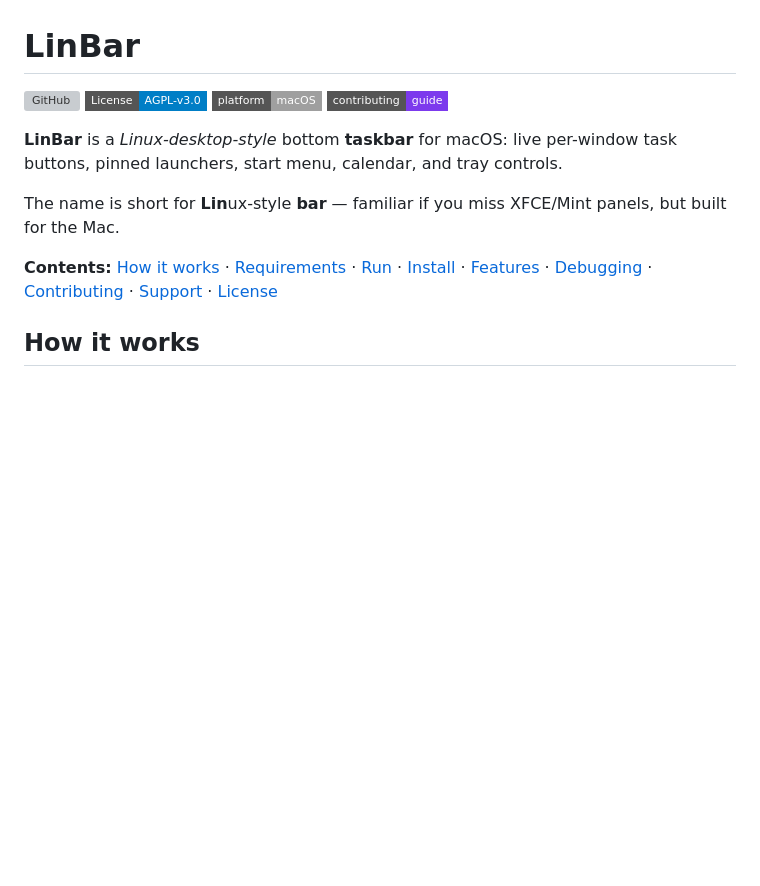
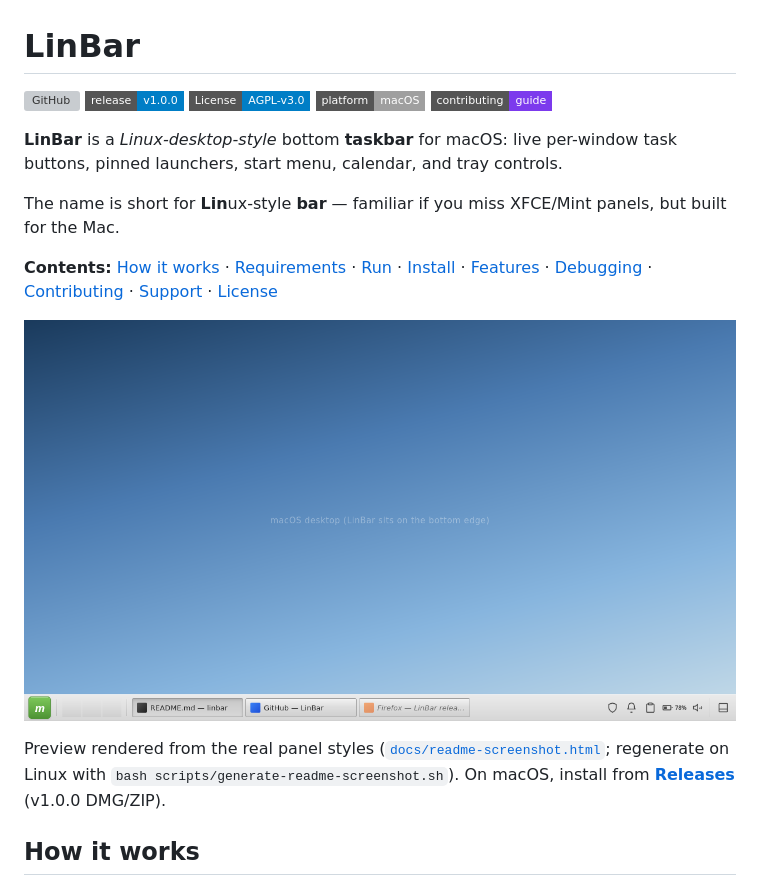
Before and after one commit to georgegozal/linbar, a Markdown page: README.md, the part around the change. GitHub-like rendering; pictures changed too: assets/screenshot.png (added); badges without logos; blank space fills up the shorter version; grey boxes are pictures that could not be loaded.

Commit message:
docs: add Linux-generated README screenshot and release badge
Static v1.0.0 release link for private repo; capture taskbar preview from renderer styles via headless Firefox.

Co-authored-by: Cursor <cursoragent@cursor.com>

```diff
--- a/README.md
+++ b/README.md
@@ -1,6 +1,7 @@
 # LinBar
 
 [![GitHub](https://img.shields.io/badge/GitHub-georgegozal%2Flinbar-181717?style=flat-square&logo=github&logoColor=white)](https://github.com/georgegozal/linbar)
+[![Release](https://img.shields.io/badge/release-v1.0.0-blue?style=flat-square)](https://github.com/georgegozal/linbar/releases/tag/v1.0.0)
 [![License: AGPL-3.0](https://img.shields.io/badge/License-AGPL--v3.0-blue?style=flat-square)](LICENSE)
 [![macOS](https://img.shields.io/badge/platform-macOS-lightgrey?style=flat-square&logo=apple)](https://github.com/georgegozal/linbar)
 [![Contributing](https://img.shields.io/badge/contributing-guide-7c3aed?style=flat-square)](CONTRIBUTING.md)
@@ -10,6 +11,10 @@
 The name is short for **Lin**ux-style **bar** — familiar if you miss XFCE/Mint panels, but built for the Mac.
 
 **Contents:** [How it works](#how-it-works) · [Requirements](#requirements) · [Run](#run-from-source) · [Install](#install-as-a-macos-app) · [Features](#features) · [Debugging](#debugging) · [Contributing](#contributing) · [Support](#support) · [License](#license)
+
+![LinBar taskbar preview](assets/screenshot.png)
+
+Preview rendered from the real panel styles ([`docs/readme-screenshot.html`](docs/readme-screenshot.html); regenerate on Linux with `bash scripts/generate-readme-screenshot.sh`). On macOS, install from **[Releases](https://github.com/georgegozal/linbar/releases)** (v1.0.0 DMG/ZIP).
 
 ## How it works
 
```
Also changed, not shown: CONTRIBUTING.md (+2 -0 lines), 2 other files.
